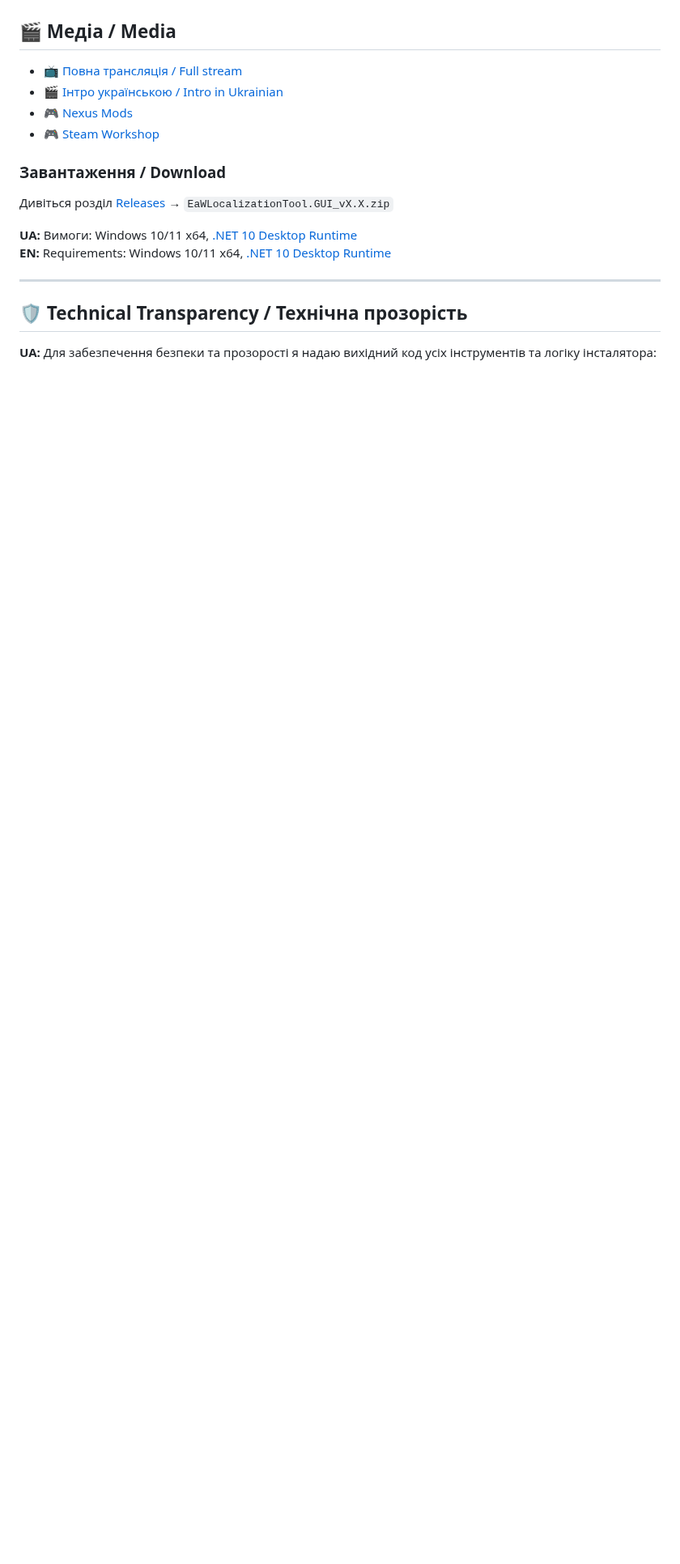
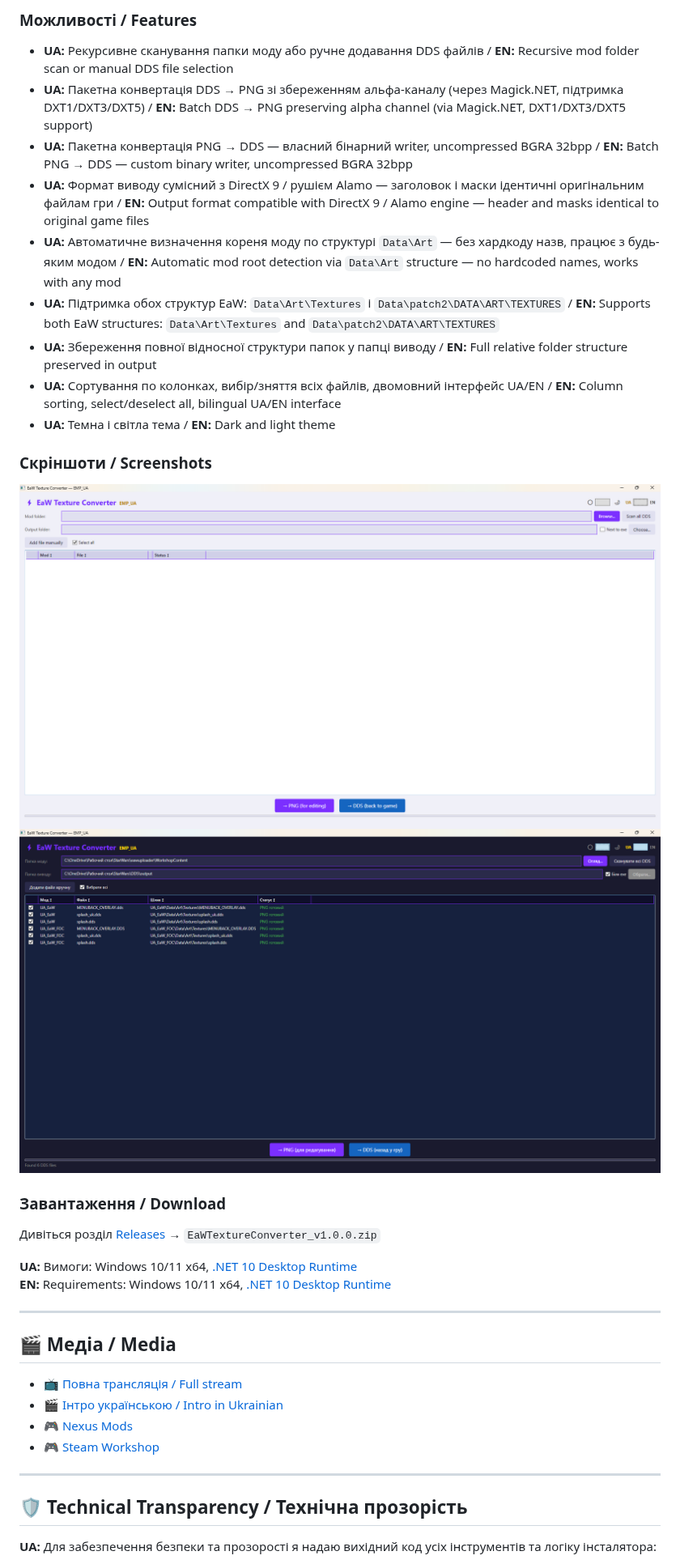
Before and after one commit to EMP-UA/SW_EaW-Localization-Suite-UA_EN, a Markdown page: README.md, the part around one of its changes. Shown at 81% size. Rendered like a GitHub page; pictures changed too: assets/screenshots/tc_dark_converted.png (added), assets/screenshots/tc_light_main.png (added); blank space fills up the shorter version.

```diff
--- a/README.md
+++ b/README.md
@@ -34,3 +52,25 @@
+### Можливості / Features
+- **UA:** Рекурсивне сканування папки моду або ручне додавання DDS файлів / **EN:** Recursive mod folder scan or manual DDS file selection
+- **UA:** Пакетна конвертація DDS → PNG зі збереженням альфа-каналу (через Magick.NET, підтримка DXT1/DXT3/DXT5) / **EN:** Batch DDS → PNG preserving alpha channel (via Magick.NET, DXT1/DXT3/DXT5 support)
+- **UA:** Пакетна конвертація PNG → DDS — власний бінарний writer, uncompressed BGRA 32bpp / **EN:** Batch PNG → DDS — custom binary writer, uncompressed BGRA 32bpp
+- **UA:** Формат виводу сумісний з DirectX 9 / рушієм Alamo — заголовок і маски ідентичні оригінальним файлам гри / **EN:** Output format compatible with DirectX 9 / Alamo engine — header and masks identical to original game files
+- **UA:** Автоматичне визначення кореня моду по структурі `Data\Art` — без хардкоду назв, працює з будь-яким модом / **EN:** Automatic mod root detection via `Data\Art` structure — no hardcoded names, works with any mod
+- **UA:** Підтримка обох структур EaW: `Data\Art\Textures` і `Data\patch2\DATA\ART\TEXTURES` / **EN:** Supports both EaW structures: `Data\Art\Textures` and `Data\patch2\DATA\ART\TEXTURES`
+- **UA:** Збереження повної відносної структури папок у папці виводу / **EN:** Full relative folder structure preserved in output
+- **UA:** Сортування по колонках, вибір/зняття всіх файлів, двомовний інтерфейс UA/EN / **EN:** Column sorting, select/deselect all, bilingual UA/EN interface
+- **UA:** Темна і світла тема / **EN:** Dark and light theme
+### Скріншоти / Screenshots
+
+![Головне меню / Main menu](assets/screenshots/tc_light_main.png)
+![Доступна конвертація / Available conversion](assets/screenshots/tc_dark_converted.png)
+
+### Завантаження / Download
+Дивіться розділ [Releases](../../releases) → `EaWTextureConverter_v1.0.0.zip`
+
+**UA:** Вимоги: Windows 10/11 x64, [.NET 10 Desktop Runtime](https://dotnet.microsoft.com/download/dotnet/10.0)
+**EN:** Requirements: Windows 10/11 x64, [.NET 10 Desktop Runtime](https://dotnet.microsoft.com/download/dotnet/10.0)
+
+---
 
 ## 🎬 Медіа / Media
 
@@ -38,12 +78,6 @@
 - 🎬 [Інтро українською / Intro in Ukrainian](https://www.youtube.com/shorts/NPhI2JCJ_Zo)
 - 🎮 [Nexus Mods](https://www.nexusmods.com/starwarsempireatwar/mods/1876)
 - 🎮 [Steam Workshop](https://steamcommunity.com/sharedfiles/filedetails/?id=3721022831)
-
-### Завантаження / Download
-Дивіться розділ [Releases](../../releases) → `EaWLocalizationTool.GUI_vX.X.zip`
-
-**UA:** Вимоги: Windows 10/11 x64, [.NET 10 Desktop Runtime](https://dotnet.microsoft.com/download/dotnet/10.0)
-**EN:** Requirements: Windows 10/11 x64, [.NET 10 Desktop Runtime](https://dotnet.microsoft.com/download/dotnet/10.0)
 
 ---
 
```
Also changed, not shown: other parts of README.md (+28 -6 lines), assets/screenshots/gui_light_config_autosave.png (added), assets/screenshots/gui_light_context_menu.png (added), 12 other files.
